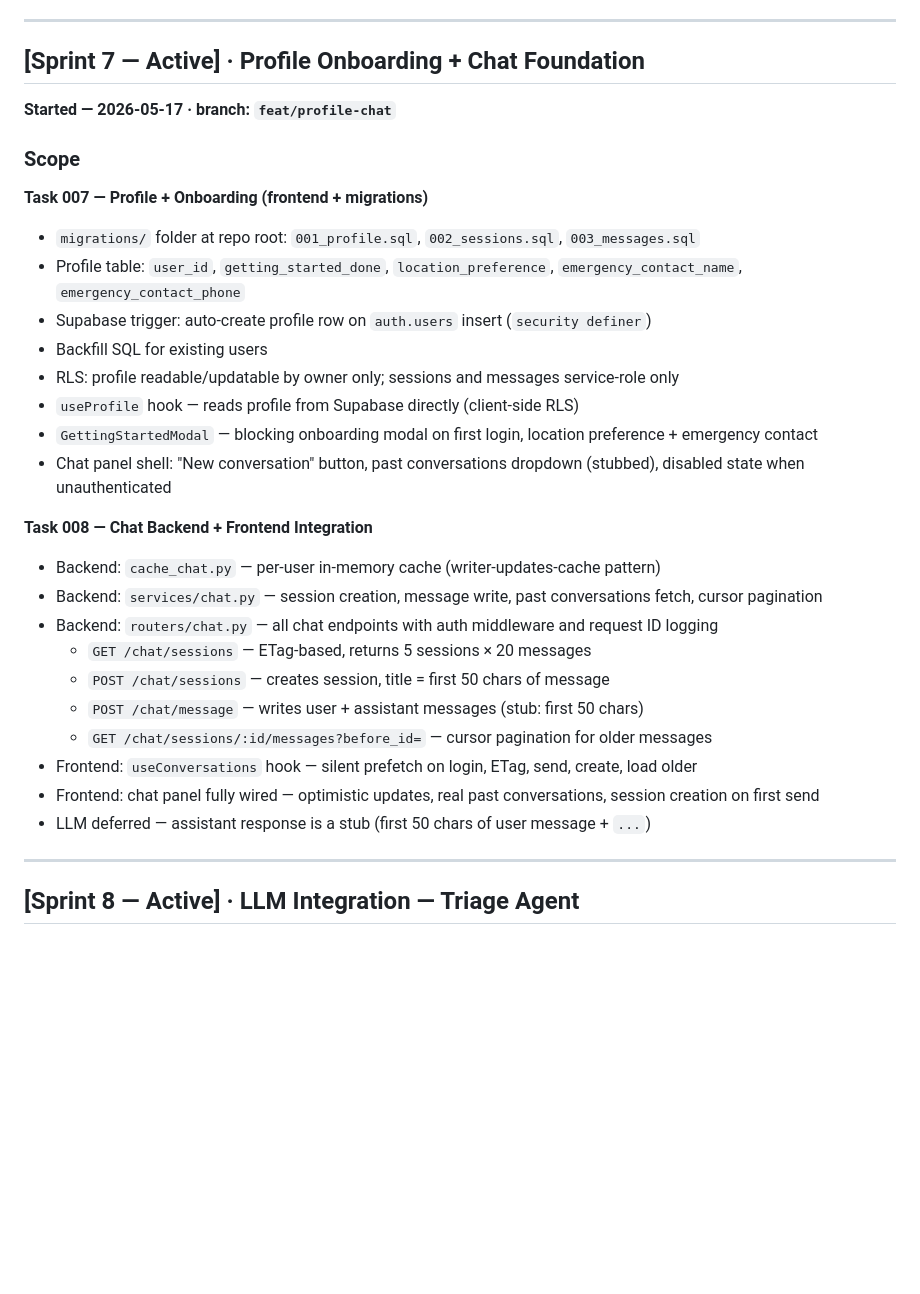
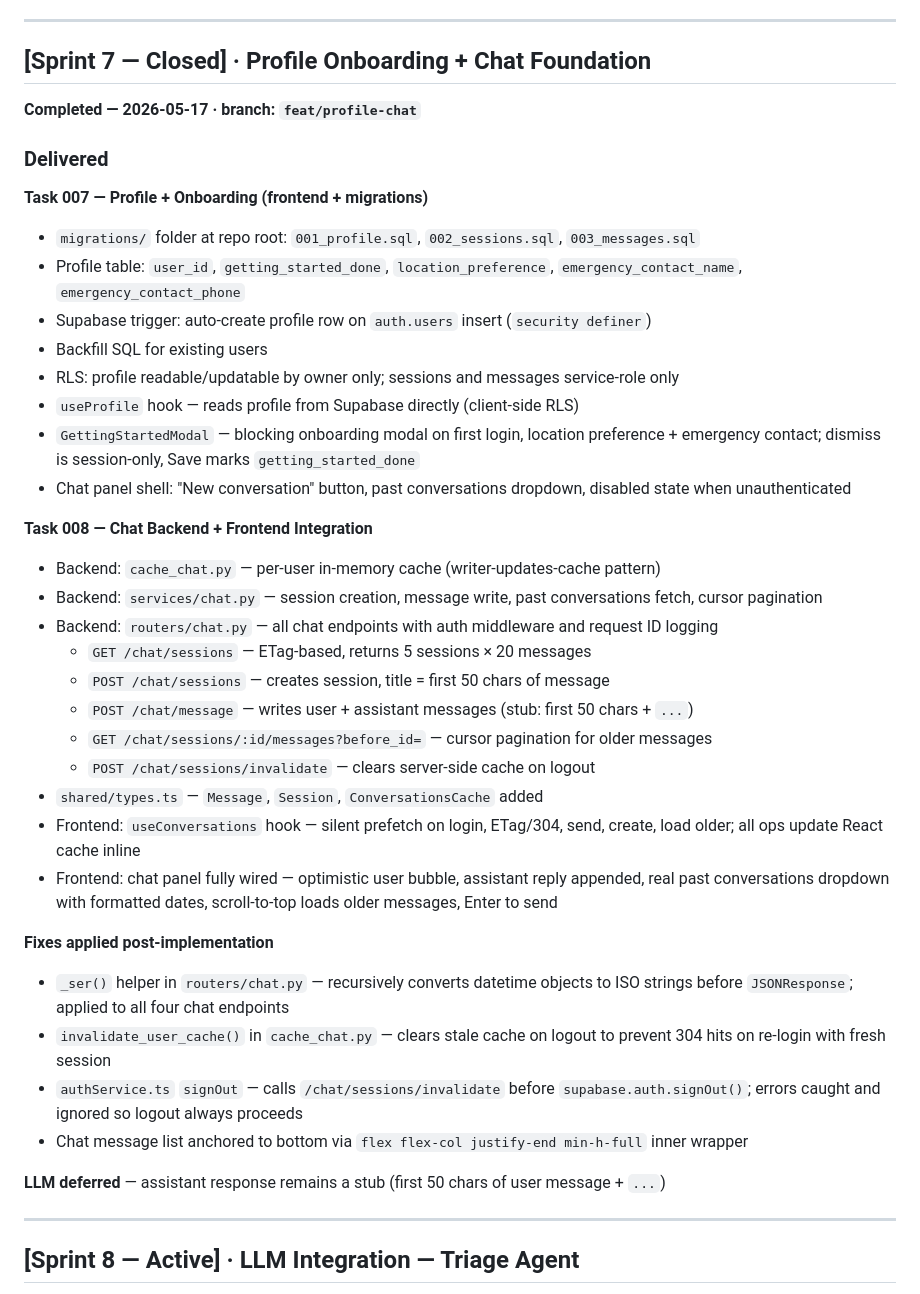
Before and after one commit to Maester-Khris/ai-healthtech-coordinator, a Markdown page: CHANGELOG.md, the part around the change. GitHub-like rendering; blank space fills up the shorter version.

Commit message:
docs(changelog): close sprint 7 — profile onboarding and chat integration delivered

```diff
--- a/CHANGELOG.md
+++ b/CHANGELOG.md
@@ -120,11 +120,11 @@ Format loosely follows [Keep a Changelog](https://keepachangelog.com/en/1.0.0/).
 
 ---
 
-## [Sprint 7 — Active] · Profile Onboarding + Chat Foundation
+## [Sprint 7 — Closed] · Profile Onboarding + Chat Foundation
 
-**Started — 2026-05-17 · branch: `feat/profile-chat`**
+**Completed — 2026-05-17 · branch: `feat/profile-chat`**
 
-### Scope
+### Delivered
 
 **Task 007 — Profile + Onboarding (frontend + migrations)**
 - `migrations/` folder at repo root: `001_profile.sql`, `002_sessions.sql`, `003_messages.sql`
@@ -133,8 +133,8 @@ Format loosely follows [Keep a Changelog](https://keepachangelog.com/en/1.0.0/).
 - Backfill SQL for existing users
 - RLS: profile readable/updatable by owner only; sessions and messages service-role only
 - `useProfile` hook — reads profile from Supabase directly (client-side RLS)
-- `GettingStartedModal` — blocking onboarding modal on first login, location preference + emergency contact
-- Chat panel shell: "New conversation" button, past conversations dropdown (stubbed), disabled state when unauthenticated
+- `GettingStartedModal` — blocking onboarding modal on first login, location preference + emergency contact; dismiss is session-only, Save marks `getting_started_done`
+- Chat panel shell: "New conversation" button, past conversations dropdown, disabled state when unauthenticated
 
 **Task 008 — Chat Backend + Frontend Integration**
 - Backend: `cache_chat.py` — per-user in-memory cache (writer-updates-cache pattern)
@@ -142,11 +142,20 @@ Format loosely follows [Keep a Changelog](https://keepachangelog.com/en/1.0.0/).
 - Backend: `routers/chat.py` — all chat endpoints with auth middleware and request ID logging
   - `GET /chat/sessions` — ETag-based, returns 5 sessions × 20 messages
   - `POST /chat/sessions` — creates session, title = first 50 chars of message
-  - `POST /chat/message` — writes user + assistant messages (stub: first 50 chars)
+  - `POST /chat/message` — writes user + assistant messages (stub: first 50 chars + `...`)
   - `GET /chat/sessions/:id/messages?before_id=` — cursor pagination for older messages
-- Frontend: `useConversations` hook — silent prefetch on login, ETag, send, create, load older
-- Frontend: chat panel fully wired — optimistic updates, real past conversations, session creation on first send
-- LLM deferred — assistant response is a stub (first 50 chars of user message + `...`)
+  - `POST /chat/sessions/invalidate` — clears server-side cache on logout
+- `shared/types.ts` — `Message`, `Session`, `ConversationsCache` added
+- Frontend: `useConversations` hook — silent prefetch on login, ETag/304, send, create, load older; all ops update React cache inline
+- Frontend: chat panel fully wired — optimistic user bubble, assistant reply appended, real past conversations dropdown with formatted dates, scroll-to-top loads older messages, Enter to send
+
+**Fixes applied post-implementation**
+- `_ser()` helper in `routers/chat.py` — recursively converts datetime objects to ISO strings before `JSONResponse`; applied to all four chat endpoints
+- `invalidate_user_cache()` in `cache_chat.py` — clears stale cache on logout to prevent 304 hits on re-login with fresh session
+- `authService.ts` `signOut` — calls `/chat/sessions/invalidate` before `supabase.auth.signOut()`; errors caught and ignored so logout always proceeds
+- Chat message list anchored to bottom via `flex flex-col justify-end min-h-full` inner wrapper
+
+**LLM deferred** — assistant response remains a stub (first 50 chars of user message + `...`)
 
 ---
 
```
